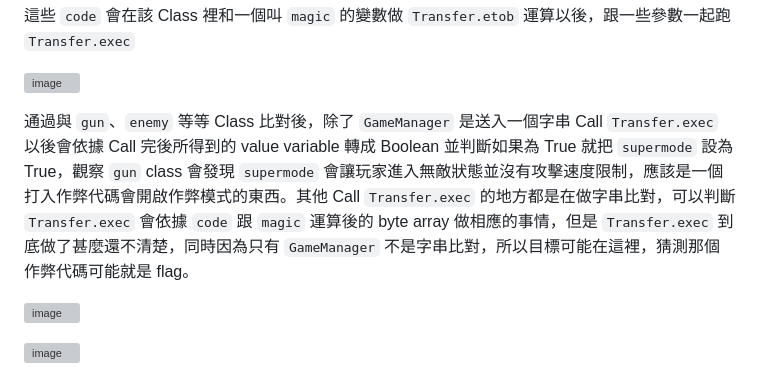
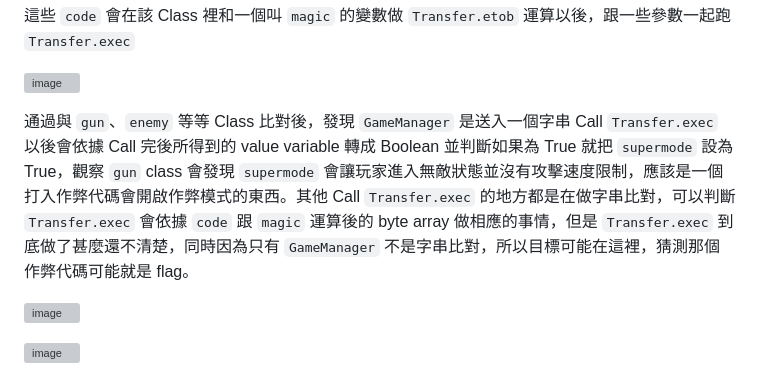
Before and after one commit to Jimmy01240397/My-CTF-Challenges, a Markdown page: TSCCTF-2024/Just Shooting Game/Readme.md, the part around the change. Rendered like a GitHub page; grey boxes are pictures that could not be loaded.

```diff
--- a/TSCCTF-2024/Just Shooting Game/Readme.md
+++ b/TSCCTF-2024/Just Shooting Game/Readme.md
@@ -18,7 +18,7 @@ DnSpy 打開 `ShootingGame_Data\Managed\Assembly-CSharp.dll` 會發現有一些
 
 ![image](https://github.com/Jimmy01240397/My-CTF-Challenges/assets/57281249/e19af70d-a9c9-4e8e-a955-aa58db05ad20)
 
-通過與 `gun`、`enemy` 等等 Class 比對後，除了 `GameManager` 是送入一個字串 Call `Transfer.exec` 以後會依據 Call 完後所得到的 value variable 轉成 Boolean 並判斷如果為 True 就把 `supermode` 設為 True，觀察 `gun` class 會發現 `supermode` 會讓玩家進入無敵狀態並沒有攻擊速度限制，應該是一個打入作弊代碼會開啟作弊模式的東西。其他 Call `Transfer.exec` 的地方都是在做字串比對，可以判斷 `Transfer.exec` 會依據 `code` 跟 `magic` 運算後的 byte array 做相應的事情，但是 `Transfer.exec` 到底做了甚麼還不清楚，同時因為只有 `GameManager` 不是字串比對，所以目標可能在這裡，猜測那個作弊代碼可能就是 flag。
+通過與 `gun`、`enemy` 等等 Class 比對後，發現 `GameManager` 是送入一個字串 Call `Transfer.exec` 以後會依據 Call 完後所得到的 value variable 轉成 Boolean 並判斷如果為 True 就把 `supermode` 設為 True，觀察 `gun` class 會發現 `supermode` 會讓玩家進入無敵狀態並沒有攻擊速度限制，應該是一個打入作弊代碼會開啟作弊模式的東西。其他 Call `Transfer.exec` 的地方都是在做字串比對，可以判斷 `Transfer.exec` 會依據 `code` 跟 `magic` 運算後的 byte array 做相應的事情，但是 `Transfer.exec` 到底做了甚麼還不清楚，同時因為只有 `GameManager` 不是字串比對，所以目標可能在這裡，猜測那個作弊代碼可能就是 flag。
 
 ![image](https://github.com/Jimmy01240397/My-CTF-Challenges/assets/57281249/b32993fd-a56a-4923-a9a8-96d1783c6da2)
 
```
